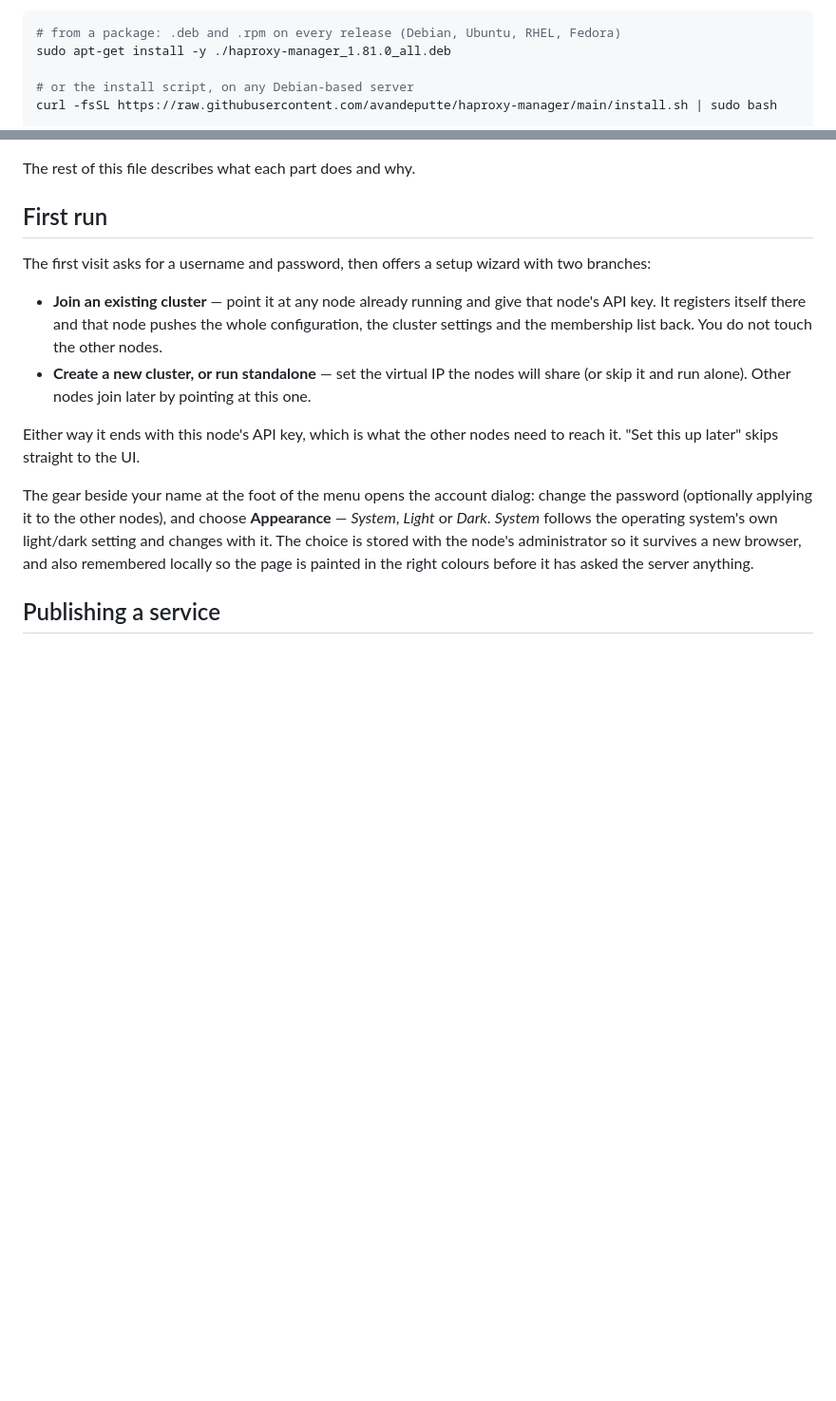
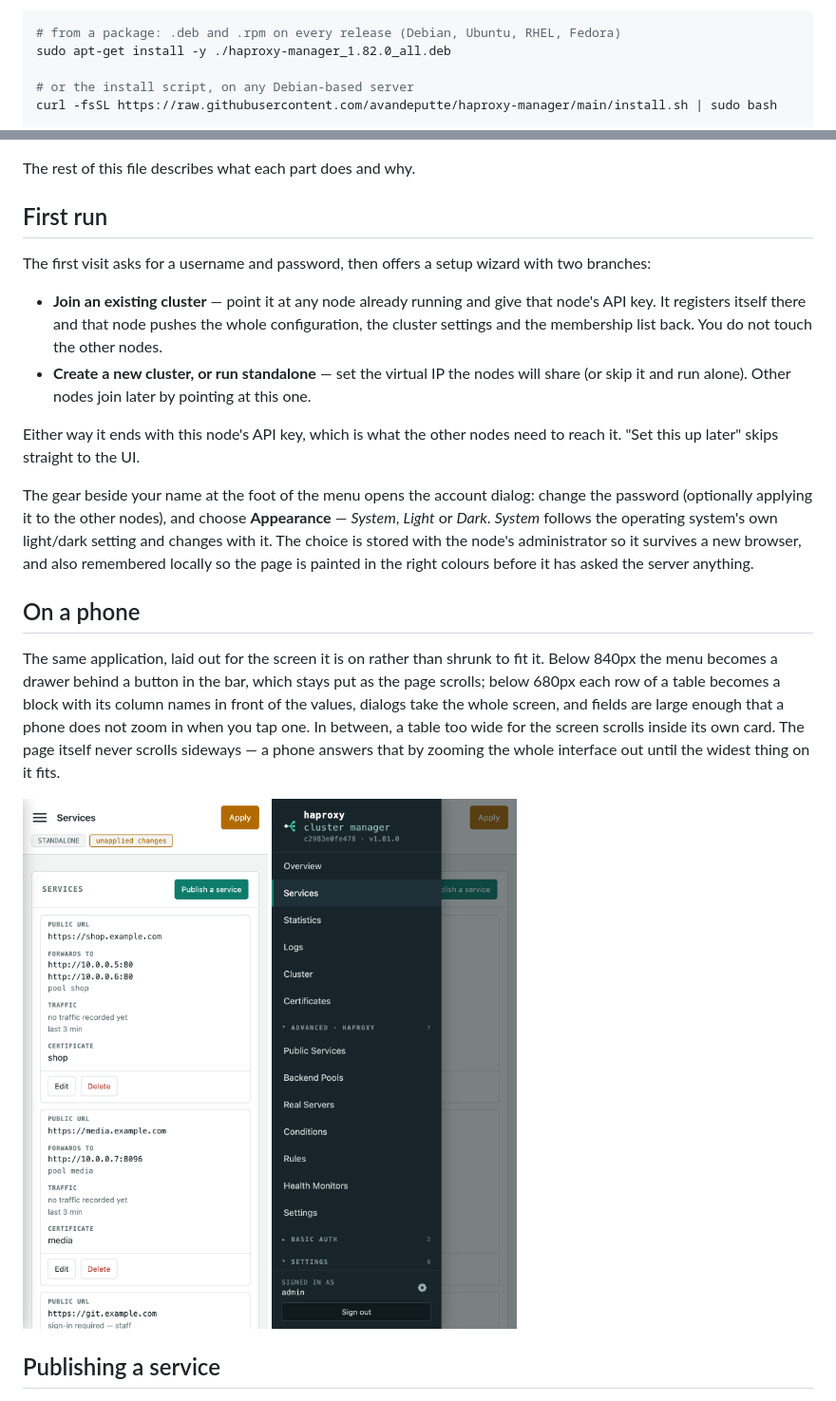
Before and after one commit to avandeputte/haproxy-manager, a Markdown page: README.md, 2 parts joined by grey strips. Shown at 95% size. Drawn GitHub-style; pictures changed too: docs/img/phone-menu.png (added), docs/img/phone-services.png (added); blank space fills up the shorter version.

````diff
--- a/README.md
+++ b/README.md
@@ -8,7 +8,7 @@ over, with settings and certificates syncing across all of them.
 
 ```bash
 # from a package: .deb and .rpm on every release (Debian, Ubuntu, RHEL, Fedora)
-sudo apt-get install -y ./haproxy-manager_1.81.0_all.deb
+sudo apt-get install -y ./haproxy-manager_1.82.0_all.deb
 
 # or the install script, on any Debian-based server
 curl -fsSL https://raw.githubusercontent.com/avandeputte/haproxy-manager/main/install.sh | sudo bash
@@ -61,6 +61,22 @@ system's own light/dark setting and changes with it. The choice is stored with
 the node's administrator so it survives a new browser, and also remembered
 locally so the page is painted in the right colours before it has asked the
 server anything.
+
+## On a phone
+
+The same application, laid out for the screen it is on rather than shrunk to
+fit it. Below 840px the menu becomes a drawer behind a button in the bar, which
+stays put as the page scrolls; below 680px each row of a table becomes a block
+with its column names in front of the values, dialogs take the whole screen,
+and fields are large enough that a phone does not zoom in when you tap one.
+In between, a table too wide for the screen scrolls inside its own card. The
+page itself never scrolls sideways — a phone answers that by zooming the whole
+interface out until the widest thing on it fits.
+
+<p>
+<img src="docs/img/phone-services.png" alt="The Services page on a phone: each service as a card, its fields labelled" width="290">
+<img src="docs/img/phone-menu.png" alt="The menu on a phone: a drawer over the page" width="290">
+</p>
 
 ## Publishing a service
 
````
Also changed, not shown: docs/install-docker.md (+1 -1 lines), docs/install-standalone.md (+5 -5 lines), 11 other files.
